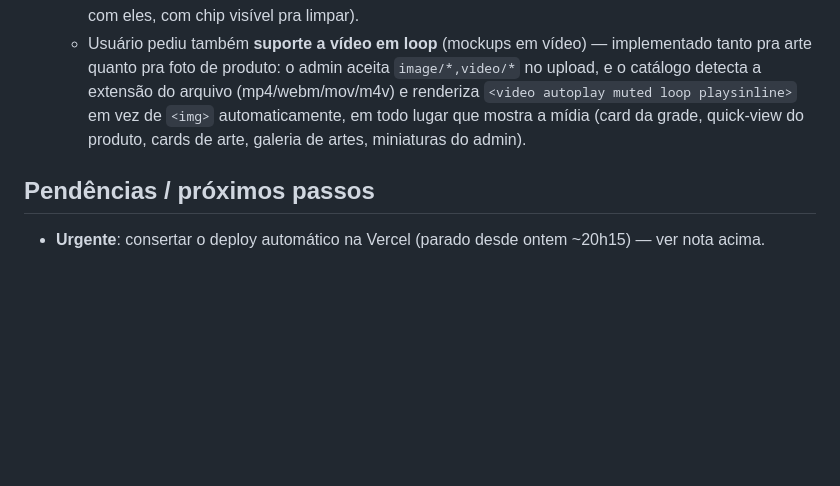
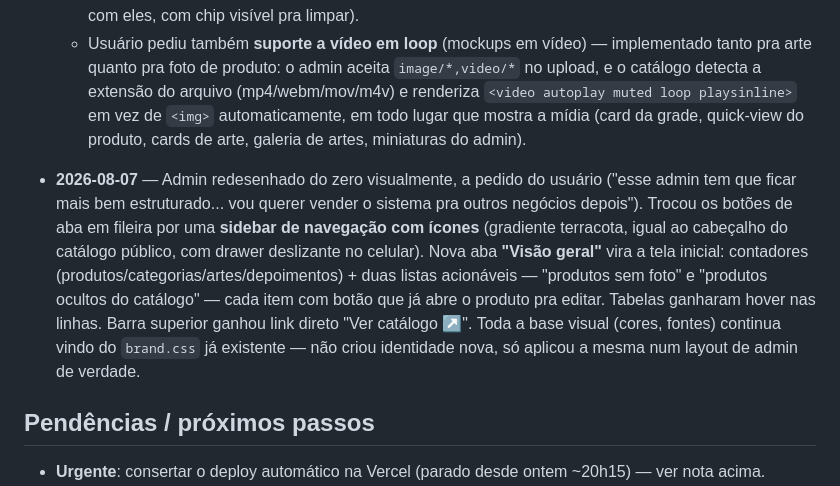
Before and after one commit to morfepersonalizados/morfe-catalogo, a Markdown page: memoria.md, the part around the change. GitHub-like rendering; blank space fills up the shorter version.

Commit message:
Atualiza memoria.md: redesign do admin

```diff
--- a/memoria.md
+++ b/memoria.md
@@ -90,6 +90,8 @@
   - Nova **galeria de artes** (botão "✨ Escolha por tema/arte pronta" acima da grade) — mostra todas as artes com produto vinculado, agrupadas por tema, com foto. Clicar numa arte filtra a grade de produtos pra só mostrar quem aceita ela (mesmo padrão de filtro de categoria/favoritos, combinável com eles, com chip visível pra limpar).
   - Usuário pediu também **suporte a vídeo em loop** (mockups em vídeo) — implementado tanto pra arte quanto pra foto de produto: o admin aceita `image/*,video/*` no upload, e o catálogo detecta a extensão do arquivo (mp4/webm/mov/m4v) e renderiza `<video autoplay muted loop playsinline>` em vez de `<img>` automaticamente, em todo lugar que mostra a mídia (card da grade, quick-view do produto, cards de arte, galeria de artes, miniaturas do admin).
 
+- **2026-08-07** — Admin redesenhado do zero visualmente, a pedido do usuário ("esse admin tem que ficar mais bem estruturado... vou querer vender o sistema pra outros negócios depois"). Trocou os botões de aba em fileira por uma **sidebar de navegação com ícones** (gradiente terracota, igual ao cabeçalho do catálogo público, com drawer deslizante no celular). Nova aba **"Visão geral"** vira a tela inicial: contadores (produtos/categorias/artes/depoimentos) + duas listas acionáveis — "produtos sem foto" e "produtos ocultos do catálogo" — cada item com botão que já abre o produto pra editar. Tabelas ganharam hover nas linhas. Barra superior ganhou link direto "Ver catálogo ↗". Toda a base visual (cores, fontes) continua vindo do `brand.css` já existente — não criou identidade nova, só aplicou a mesma num layout de admin de verdade.
+
 ## Pendências / próximos passos
 - **Urgente**: consertar o deploy automático na Vercel (parado desde ontem ~20h15) — ver nota acima.
 - Configurar `catalogo.morfepersonalizados.com.br` na Vercel + DNS no provedor do domínio.
```
